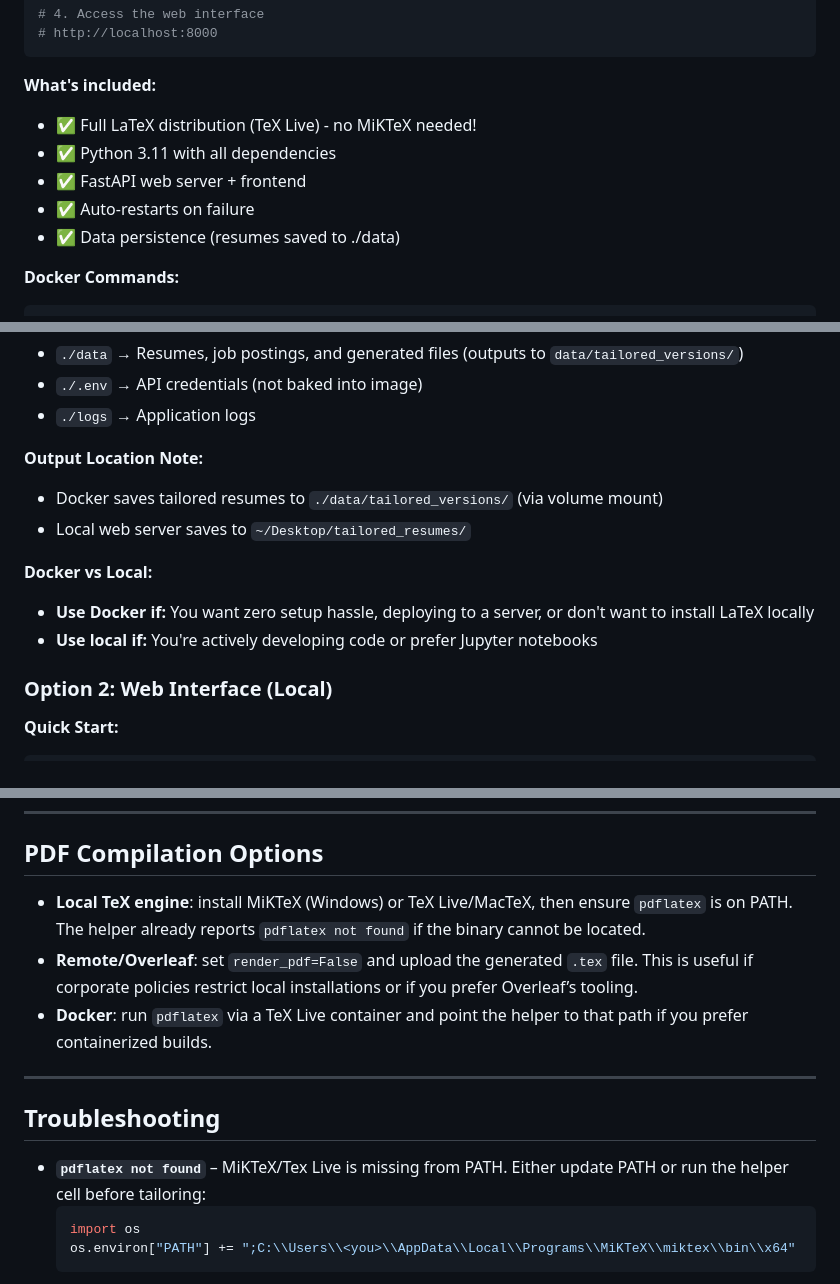
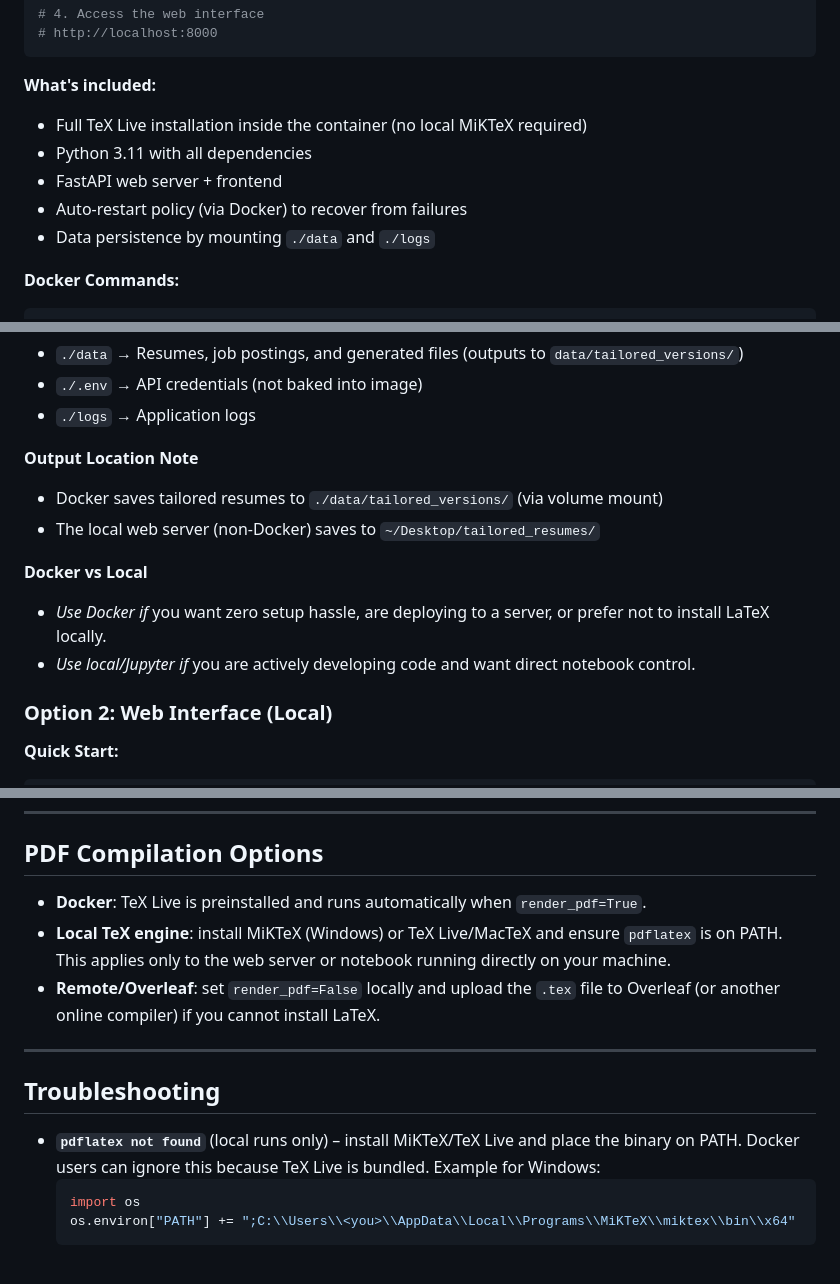
Before and after one commit to Yurui-Feng/Resume-Tailor-Agent-using-strands, a Markdown page: README.md, 3 parts joined by grey strips. Rendered like a GitHub page.

Commit message:
Revise README again

````diff
--- a/README.md
+++ b/README.md
@@ -74,11 +75,11 @@ docker-compose up -d
 ```
 
 **What's included:**
-- ✅ Full LaTeX distribution (TeX Live) - no MiKTeX needed!
-- ✅ Python 3.11 with all dependencies
-- ✅ FastAPI web server + frontend
-- ✅ Auto-restarts on failure
-- ✅ Data persistence (resumes saved to ./data)
+- Full TeX Live installation inside the container (no local MiKTeX required)
+- Python 3.11 with all dependencies
+- FastAPI web server + frontend
+- Auto-restart policy (via Docker) to recover from failures
+- Data persistence by mounting `./data` and `./logs`
 
 **Docker Commands:**
 
@@ -102,13 +103,13 @@ docker-compose up -d
 - `./.env` → API credentials (not baked into image)
 - `./logs` → Application logs
 
-**Output Location Note:**
+**Output Location Note**
 - Docker saves tailored resumes to `./data/tailored_versions/` (via volume mount)
-- Local web server saves to `~/Desktop/tailored_resumes/`
+- The local web server (non-Docker) saves to `~/Desktop/tailored_resumes/`
 
-**Docker vs Local:**
-- **Use Docker if:** You want zero setup hassle, deploying to a server, or don't want to install LaTeX locally
-- **Use local if:** You're actively developing code or prefer Jupyter notebooks
+**Docker vs Local**
+- *Use Docker if* you want zero setup hassle, are deploying to a server, or prefer not to install LaTeX locally.
+- *Use local/Jupyter if* you are actively developing code and want direct notebook control.
 
 ### Option 2: Web Interface (Local)
 
@@ -221,15 +222,15 @@ python -m http.server 3000
 
 ## PDF Compilation Options
 
-- **Local TeX engine**: install MiKTeX (Windows) or TeX Live/MacTeX, then ensure `pdflatex` is on PATH. The helper already reports `pdflatex not found` if the binary cannot be located.
-- **Remote/Overleaf**: set `render_pdf=False` and upload the generated `.tex` file. This is useful if corporate policies restrict local installations or if you prefer Overleaf’s tooling.
-- **Docker**: run `pdflatex` via a TeX Live container and point the helper to that path if you prefer containerized builds.
+- **Docker**: TeX Live is preinstalled and runs automatically when `render_pdf=True`.
+- **Local TeX engine**: install MiKTeX (Windows) or TeX Live/MacTeX and ensure `pdflatex` is on PATH. This applies only to the web server or notebook running directly on your machine.
+- **Remote/Overleaf**: set `render_pdf=False` locally and upload the `.tex` file to Overleaf (or another online compiler) if you cannot install LaTeX.
 
 ---
 
 ## Troubleshooting
 
-- **`pdflatex not found`** – MiKTeX/Tex Live is missing from PATH. Either update PATH or run the helper cell before tailoring:
+- **`pdflatex not found`** (local runs only) – install MiKTeX/TeX Live and place the binary on PATH. Docker users can ignore this because TeX Live is bundled. Example for Windows:
   ```python
   import os
   os.environ["PATH"] += ";C:\\Users\\<you>\\AppData\\Local\\Programs\\MiKTeX\\miktex\\bin\\x64"
````
Also changed, not shown: other parts of README.md (+2 -1 lines).
